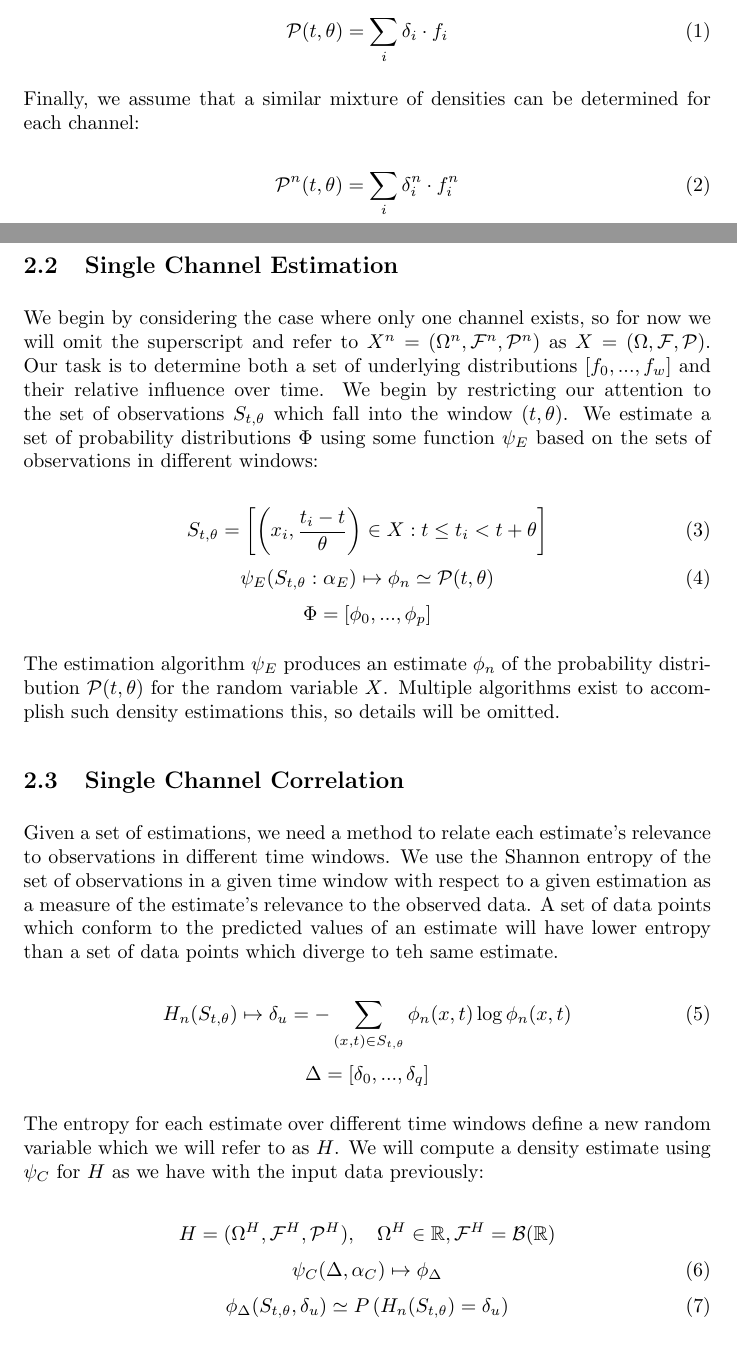
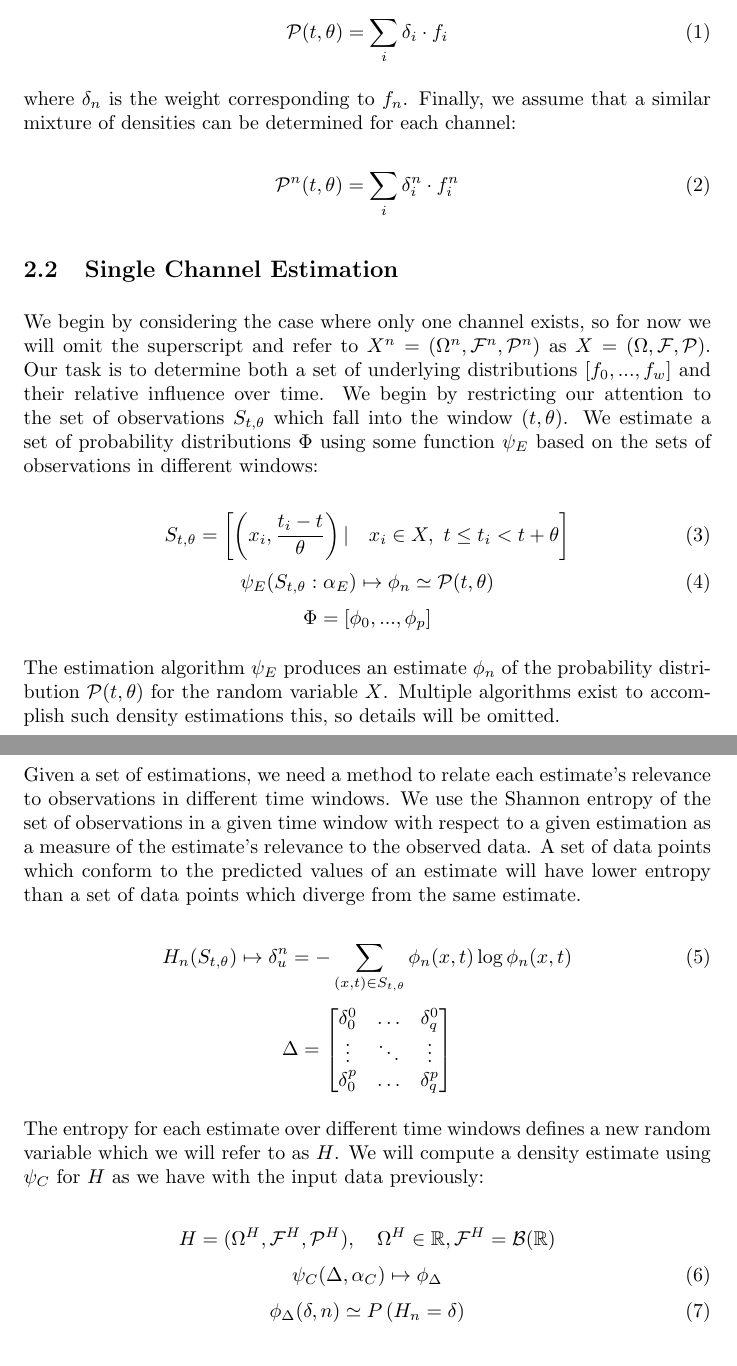
Before and after one commit to kerinin/iEngine, a LaTeX paper (report.tex): two parts of pages 5 and 6 of 14 before the commit and two parts of pages 4 and 5 of 12 after it, joined at a grey line, cut so that both start at the same text. Compiled offline with pdfLaTeX.

Commit message:
working on paper - needs lots of work...

```diff
--- a/report.tex
+++ b/report.tex
@@ -108,14 +108,14 @@ We assume that the probability of \(X \) is a time-dependent mixture of some set
 
 \begin{equation} \mathcal{P}(t,\theta) = \sum_i \delta_i \cdot f_i \end{equation}
 
-Finally, we assume that a similar mixture of densities can be determined for each channel:
+where \( \delta_n \) is the weight corresponding to \( f_n \).  Finally, we assume that a similar mixture of densities can be determined for each channel:
 
 \begin{equation} \mathcal{P}^n(t,\theta) = \sum_i \delta_i^n \cdot f_i^n \end{equation}
 
 \subsection{Single Channel Estimation}
 We begin by considering the case where only one channel exists, so for now we will omit the superscript and refer to \(X^n = (\Omega^n,\mathcal{F}^n,\mathcal{P}^n) \) as \(X = (\Omega, \mathcal{F},\mathcal{P}) \).  Our task is to determine both a set of underlying distributions \([f_0,...,f_w] \) and their relative influence over time.  We begin by restricting our attention to the set of observations \( S_{t,\theta} \) which fall into the window \( (t,\theta) \).  We estimate a set of probability distributions \(\Phi \) using some function \(\psi_E \) based on the sets of observations in different windows:
 
-\begin{equation} S_{t,\theta} = \left[ \left( x_i,\frac{t_i - t}{\theta} \right) \in X : t \le t_i < t+\theta \right] \end{equation}
+\begin{equation} S_{t,\theta} = \left[ \left( x_i,\frac{t_i - t}{\theta} \right) | \quad x_i \in X, \ t \le t_i < t+\theta \right] \end{equation}
 \begin{equation} \psi_E( S_{t,\theta}:\alpha_E ) \mapsto \phi_n \simeq \mathcal{P}(t,\theta)  \end{equation}
 \[ \Phi = [\phi_0,...,\phi_p ] \nonumber \]
 
@@ -126,17 +126,22 @@ The estimation algorithm \(\psi_{E} \) produces an estimate \(\phi_n \) of the p
 
 % Add a function for determining time windows, possibly in conjunction with creating estimates
 
-Given a set of estimations, we need a method to relate each estimate's relevance to observations in different time windows.  We use the Shannon entropy of the set of observations in a given time window with respect to a given estimation as a measure of the estimate's relevance to the observed data.  A set of data points which conform to the predicted values of an estimate will have lower entropy than a set of data points which diverge to teh same estimate.
+Given a set of estimations, we need a method to relate each estimate's relevance to observations in different time windows.  We use the Shannon entropy of the set of observations in a given time window with respect to a given estimation as a measure of the estimate's relevance to the observed data.  A set of data points which conform to the predicted values of an estimate will have lower entropy than a set of data points which diverge from the same estimate.
 
-\begin{equation} H_n( S_{t,\theta} ) \mapsto \delta_u = -\sum_{(x,t) \in S_{t,\theta}} \phi_n(x,t) \log \phi_n(x,t) \end{equation}
-\[ \Delta = [\delta_0,...,\delta_q] \]
+\begin{equation} H_n( S_{t,\theta} ) \mapsto \delta_u^n = -\sum_{(x,t) \in S_{t,\theta}} \phi_n(x,t) \log \phi_n(x,t) \end{equation}
+\[ \Delta = \begin{bmatrix}
+\delta_0^0 & \hdots & \delta_q^0 \\
+\vdots & \ddots & \vdots \\
+\delta_0^p & \hdots & \delta_q^p \\
+\end{bmatrix} \]
 
-The entropy for each estimate over different time windows define a new random variable which we will refer to as \( H \).  We will compute a density estimate using \(\psi_C \) for \( H \) as we have with the input data previously:
+The entropy for each estimate over different time windows defines a new random variable which we will refer to as \( H \).  We will compute a density estimate using \(\psi_C \) for \( H \) as we have with the input data previously:
 
 \[ H = ( \Omega^H, \mathcal{F}^H, \mathcal{P}^H ), \quad \Omega^H \in \mathbb{R}, \mathcal{F}^H = \mathcal{B}(\mathbb{R}) \]
 \begin{equation} \psi_C( \Delta , \alpha_C ) \mapsto \phi_\Delta \end{equation}
-\begin{equation} \phi_\Delta(S_{t,\theta},\delta_u) \simeq P \left( H_n(S_{t,\theta}) = \delta_u \right)
+\begin{equation} \phi_\Delta(\delta, n) \simeq P \left( H_n = \delta \right)
 \end{equation}
+% There is no way this equation is correct - it's given a set of scalar entropy values - there's no way it's going to take a set of observations and produce a probability of an entropy value.
 
 \subsection{Single Channel Pediction}
 The derivation algorithm produces predictions of \(X \) over a time window \( (t,\theta) \) based on a set of observations which occur in that time window \(S_{t,\theta} \).  Rather than using the estimation algorithm \(\psi_E \) to predict these values, however, the derivation algorithm \(\psi_D \) predicts the probability distribution  using bayesian modification of existing estimates.  To accomplish this, we use the conditional probability of the entropy value.
```
Also changed, not shown: report.tex (28 more changed lines).
